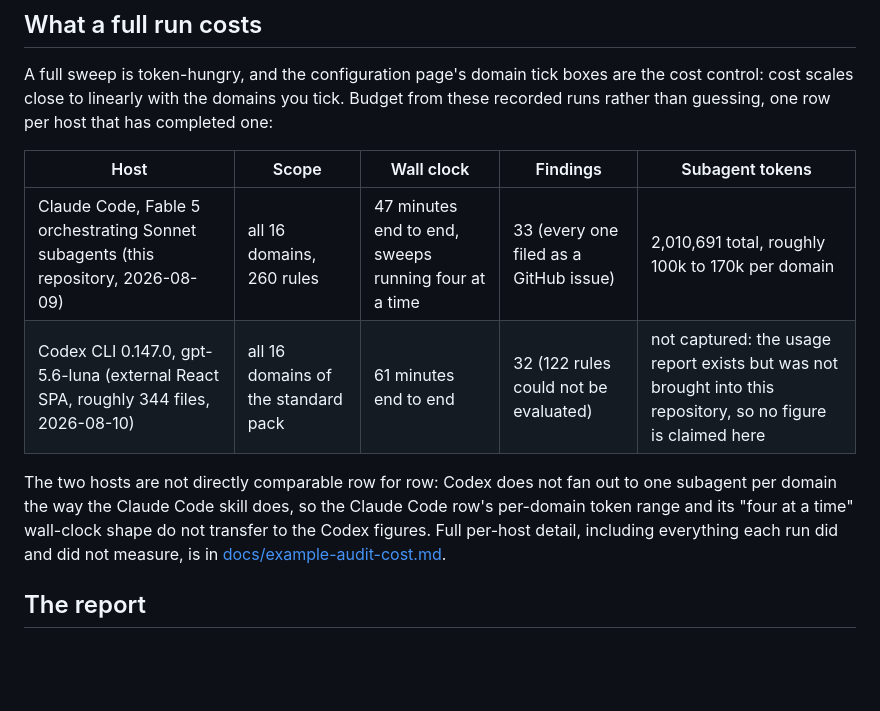
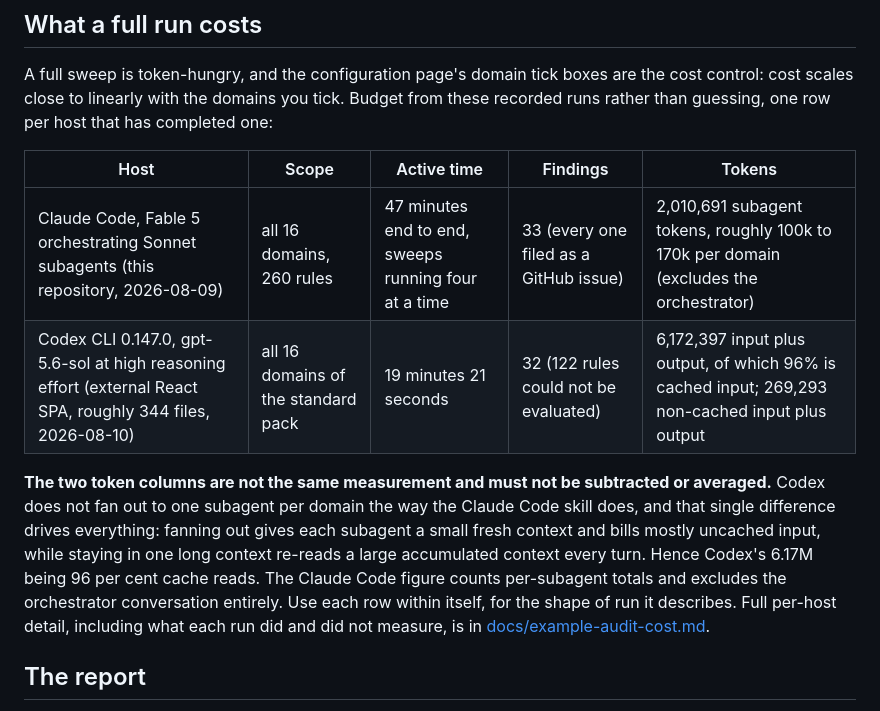
Before and after one commit to rodlunt/engineering-audit, a Markdown page: README.md, the part around the change. GitHub-like rendering; blank space fills up the shorter version.

```diff
--- a/README.md
+++ b/README.md
@@ -218,16 +218,20 @@ A full sweep is token-hungry, and the configuration page's domain tick boxes are
 control: cost scales close to linearly with the domains you tick. Budget from these
 recorded runs rather than guessing, one row per host that has completed one:
 
-| Host | Scope | Wall clock | Findings | Subagent tokens |
+| Host | Scope | Active time | Findings | Tokens |
 |---|---|---|---|---|
-| Claude Code, Fable 5 orchestrating Sonnet subagents (this repository, 2026-08-09) | all 16 domains, 260 rules | 47 minutes end to end, sweeps running four at a time | 33 (every one filed as a GitHub issue) | 2,010,691 total, roughly 100k to 170k per domain |
-| Codex CLI 0.147.0, gpt-5.6-luna (external React SPA, roughly 344 files, 2026-08-10) | all 16 domains of the standard pack | 61 minutes end to end | 32 (122 rules could not be evaluated) | not captured: the usage report exists but was not brought into this repository, so no figure is claimed here |
+| Claude Code, Fable 5 orchestrating Sonnet subagents (this repository, 2026-08-09) | all 16 domains, 260 rules | 47 minutes end to end, sweeps running four at a time | 33 (every one filed as a GitHub issue) | 2,010,691 subagent tokens, roughly 100k to 170k per domain (excludes the orchestrator) |
+| Codex CLI 0.147.0, gpt-5.6-sol at high reasoning effort (external React SPA, roughly 344 files, 2026-08-10) | all 16 domains of the standard pack | 19 minutes 21 seconds | 32 (122 rules could not be evaluated) | 6,172,397 input plus output, of which 96% is cached input; 269,293 non-cached input plus output |
 
-The two hosts are not directly comparable row for row: Codex does not fan out to one
-subagent per domain the way the Claude Code skill does, so the Claude Code row's
-per-domain token range and its "four at a time" wall-clock shape do not transfer to the
-Codex figures. Full per-host detail, including everything each run did and did not
-measure, is in [docs/example-audit-cost.md](docs/example-audit-cost.md).
+**The two token columns are not the same measurement and must not be subtracted or
+averaged.** Codex does not fan out to one subagent per domain the way the Claude Code skill
+does, and that single difference drives everything: fanning out gives each subagent a small
+fresh context and bills mostly uncached input, while staying in one long context re-reads a
+large accumulated context every turn. Hence Codex's 6.17M being 96 per cent cache reads.
+The Claude Code figure counts per-subagent totals and excludes the orchestrator conversation
+entirely. Use each row within itself, for the shape of run it describes. Full per-host
+detail, including what each run did and did not measure, is in
+[docs/example-audit-cost.md](docs/example-audit-cost.md).
 
 ## The report
 
```
Also changed, not shown: docs/example-audit-cost.md (+46 -17 lines).
